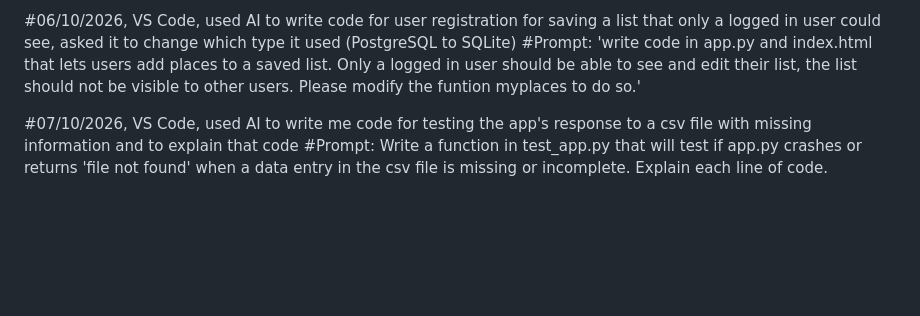
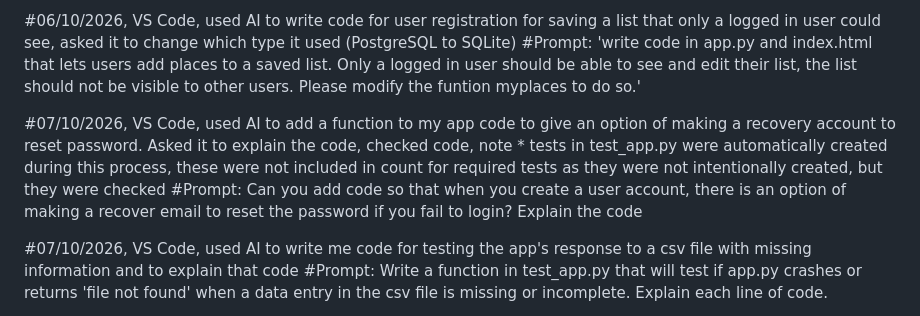
Before and after one commit to a-c-python/Assignment-1, a Markdown page: AI-log.md, the part around the change. Drawn GitHub-style; blank space fills up the shorter version.

Commit message:
Updating AI log

```diff
--- a/AI-log.md
+++ b/AI-log.md
@@ -13,6 +13,9 @@
 #06/10/2026, VS Code, used AI to write code for user registration for saving a list that only a logged in user could see, asked it to change which type it used (PostgreSQL to SQLite)
     #Prompt: 'write code in app.py and index.html that lets users add places to a saved list. Only a logged in user should be able to see and edit their list, the list should not be visible to other users. Please modify the funtion myplaces to do so.'
 
+#07/10/2026, VS Code, used AI to add a function to my app code to give an option of making a recovery account to reset password. Asked it to explain the code, checked code, note * tests in test_app.py were automatically created during this process, these were not included in count for required tests as they were not intentionally created, but they were checked
+    #Prompt: Can you add code so that when you create a user account, there is an option of making a recover email to reset the password if you fail to login? Explain the code
+
 #07/10/2026, VS Code, used AI to write me code for testing the app's response to a csv file with missing information and to explain that code
     #Prompt: Write a function in test_app.py that will test if app.py crashes or returns 'file not found' when a data entry in the csv file is missing or incomplete. Explain each line of code.
 
```
